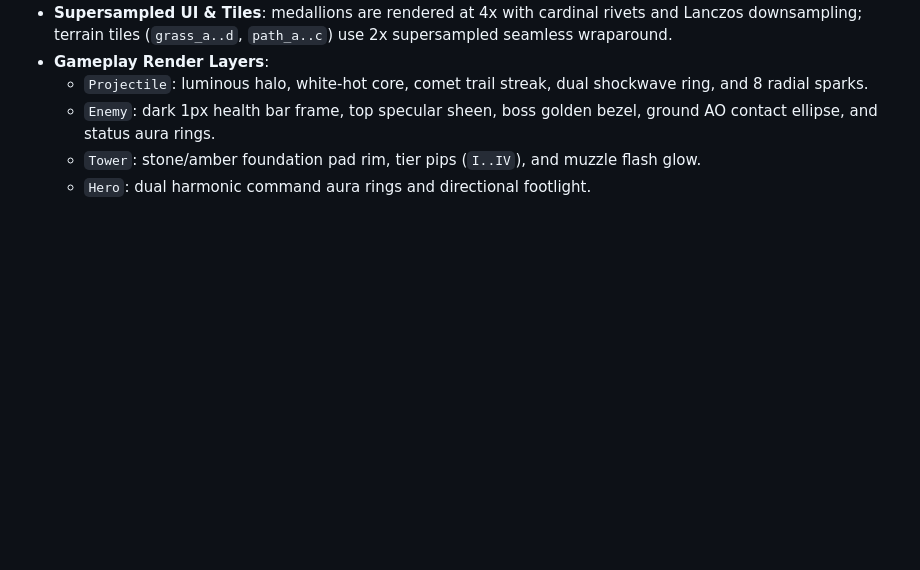
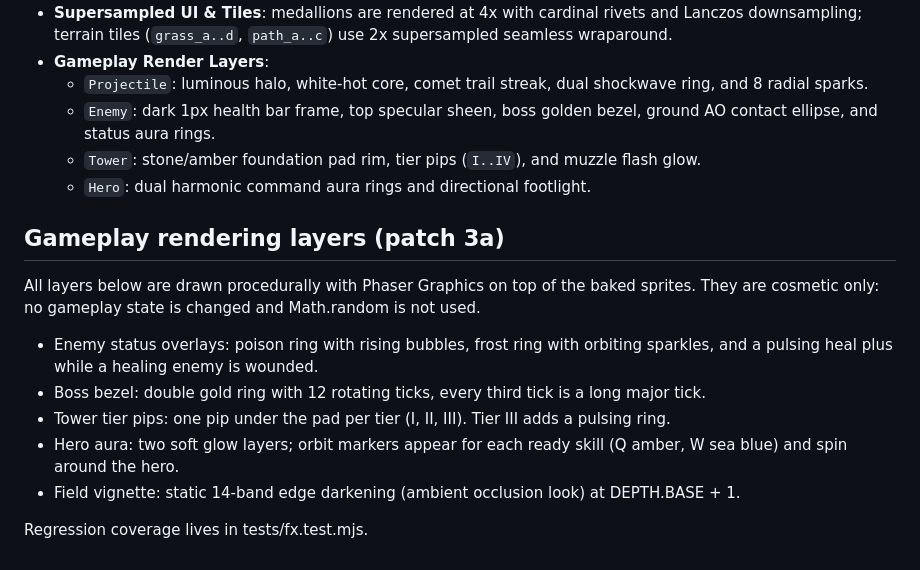
Before and after one commit to saypavnik-code/SvetloTD, a Markdown page: docs/ART.md, the part around the change. Drawn GitHub-style; blank space fills up the shorter version.

Commit message:
docs(art): document gameplay FX layers, pin pillow requirement

```diff
--- a/docs/ART.md
+++ b/docs/ART.md
@@ -44,3 +44,20 @@ edge and shows as a faint rectangle; fixing it changes existing PNGs, so it belo
   - `Enemy`: dark 1px health bar frame, top specular sheen, boss golden bezel, ground AO contact ellipse, and status aura rings.
   - `Tower`: stone/amber foundation pad rim, tier pips (`I..IV`), and muzzle flash glow.
   - `Hero`: dual harmonic command aura rings and directional footlight.
+
+<!-- [3a:fx-layers] -->
+
+## Gameplay rendering layers (patch 3a)
+
+All layers below are drawn procedurally with Phaser Graphics on top of the baked sprites.
+They are cosmetic only: no gameplay state is changed and Math.random is not used.
+
+- Enemy status overlays: poison ring with rising bubbles, frost ring with orbiting sparkles,
+  and a pulsing heal plus while a healing enemy is wounded.
+- Boss bezel: double gold ring with 12 rotating ticks, every third tick is a long major tick.
+- Tower tier pips: one pip under the pad per tier (I, II, III). Tier III adds a pulsing ring.
+- Hero aura: two soft glow layers; orbit markers appear for each ready skill
+  (Q amber, W sea blue) and spin around the hero.
+- Field vignette: static 14-band edge darkening (ambient occlusion look) at DEPTH.BASE + 1.
+
+Regression coverage lives in tests/fx.test.mjs.
```
